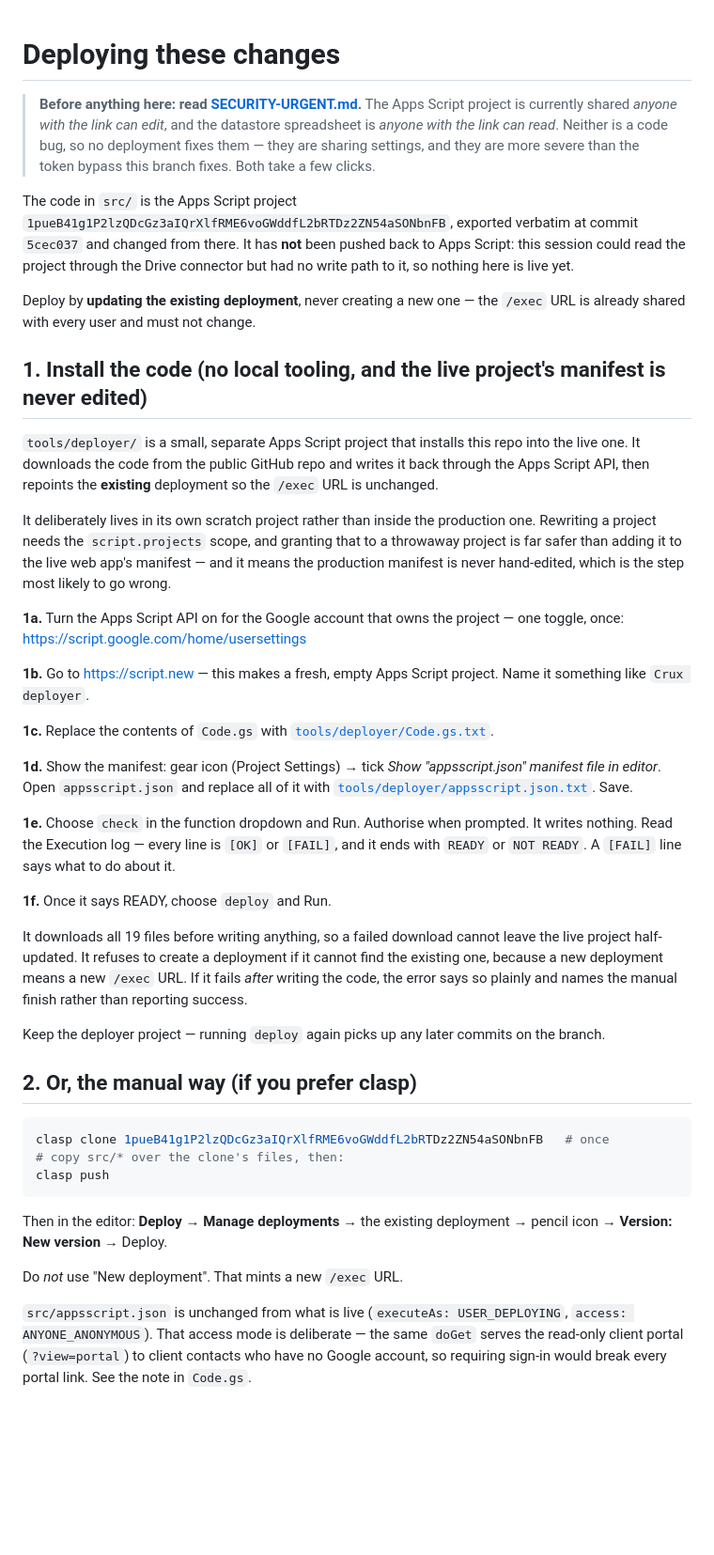
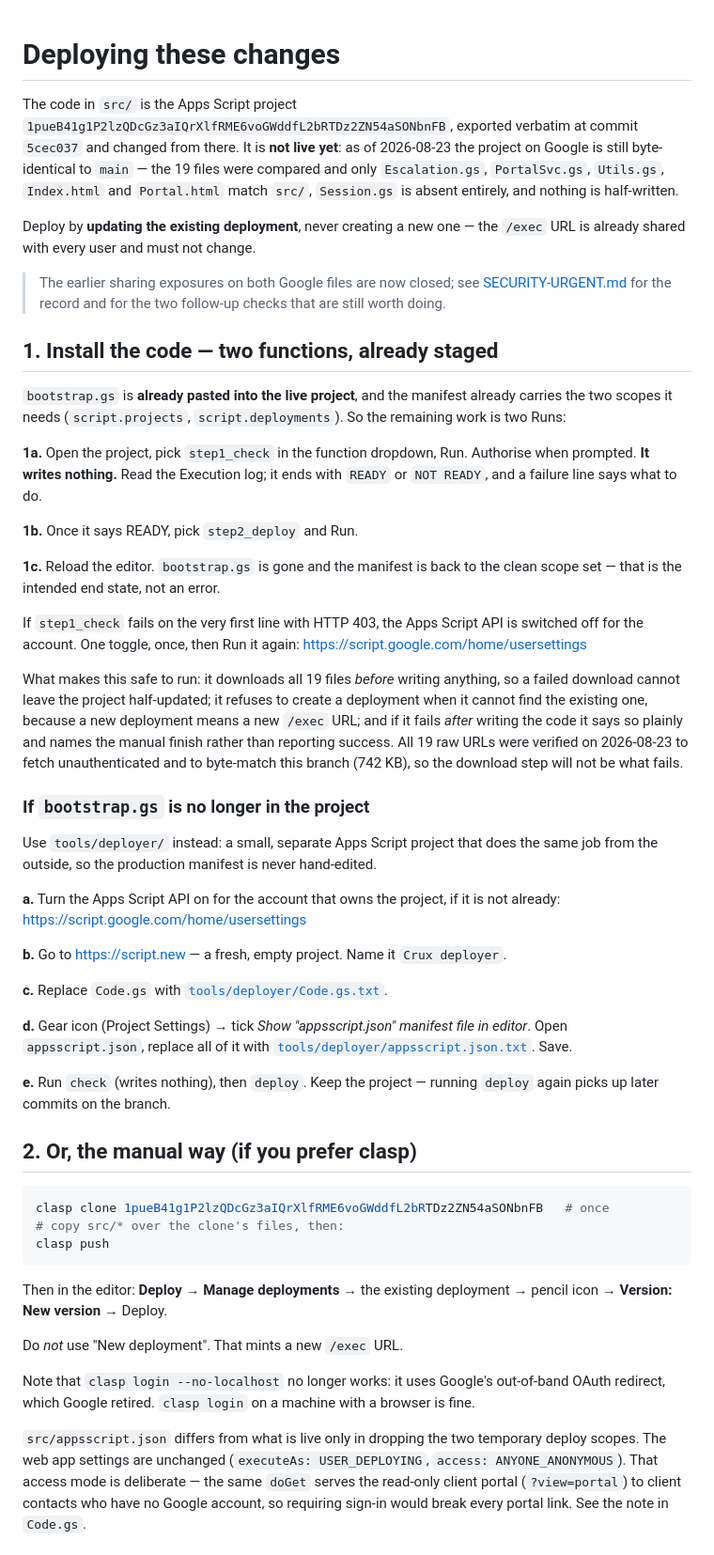
Before and after one commit to crux-operationsalert-art/crux_escalationmanagement, a Markdown page: DEPLOY.md, the part around one of its changes. Shown at 94% size. GitHub-like rendering; blank space fills up the shorter version.

```diff
--- a/DEPLOY.md
+++ b/DEPLOY.md
@@ -1,62 +1,64 @@
 # Deploying these changes
-
-> **Before anything here: read [SECURITY-URGENT.md](SECURITY-URGENT.md).**
-> The Apps Script project is currently shared *anyone with the link can edit*, and
-> the datastore spreadsheet is *anyone with the link can read*. Neither is a code
-> bug, so no deployment fixes them — they are sharing settings, and they are more
-> severe than the token bypass this branch fixes. Both take a few clicks.
-
 
 The code in `src/` is the Apps Script project
 `1pueB41g1P2lzQDcGz3aIQrXlfRME6voGWddfL2bRTDz2ZN54aSONbnFB`, exported verbatim at
-commit `5cec037` and changed from there. It has **not** been pushed back to Apps
-Script: this session could read the project through the Drive connector but had no
-write path to it, so nothing here is live yet.
+commit `5cec037` and changed from there. It is **not live yet**: as of 2026-08-23 the
+project on Google is still byte-identical to `main` — the 19 files were compared and
+only `Escalation.gs`, `PortalSvc.gs`, `Utils.gs`, `Index.html` and `Portal.html`
+match `src/`, `Session.gs` is absent entirely, and nothing is half-written.
 
 Deploy by **updating the existing deployment**, never creating a new one — the
 `/exec` URL is already shared with every user and must not change.
 
-## 1. Install the code (no local tooling, and the live project's manifest is never edited)
+> The earlier sharing exposures on both Google files are now closed; see
+> [SECURITY-URGENT.md](SECURITY-URGENT.md) for the record and for the two
+> follow-up checks that are still worth doing.
 
-`tools/deployer/` is a small, separate Apps Script project that installs this repo
-into the live one. It downloads the code from the public GitHub repo and writes it
-back through the Apps Script API, then repoints the **existing** deployment so the
-`/exec` URL is unchanged.
+## 1. Install the code — two functions, already staged
 
-It deliberately lives in its own scratch project rather than inside the production
-one. Rewriting a project needs the `script.projects` scope, and granting that to a
-throwaway project is far safer than adding it to the live web app's manifest — and
-it means the production manifest is never hand-edited, which is the step most
-likely to go wrong.
+`bootstrap.gs` is **already pasted into the live project**, and the manifest already
+carries the two scopes it needs (`script.projects`, `script.deployments`). So the
+remaining work is two Runs:
 
-**1a.** Turn the Apps Script API on for the Google account that owns the project —
-one toggle, once: https://script.google.com/home/usersettings
+**1a.** Open the project, pick `step1_check` in the function dropdown, Run.
+Authorise when prompted. **It writes nothing.** Read the Execution log; it ends with
+`READY` or `NOT READY`, and a failure line says what to do.
 
-**1b.** Go to https://script.new — this makes a fresh, empty Apps Script project.
-Name it something like `Crux deployer`.
+**1b.** Once it says READY, pick `step2_deploy` and Run.
 
-**1c.** Replace the contents of `Code.gs` with
-[`tools/deployer/Code.gs.txt`](tools/deployer/Code.gs.txt).
+**1c.** Reload the editor. `bootstrap.gs` is gone and the manifest is back to the
+clean scope set — that is the intended end state, not an error.
 
-**1d.** Show the manifest: gear icon (Project Settings) → tick *Show
-"appsscript.json" manifest file in editor*. Open `appsscript.json` and replace all
-of it with [`tools/deployer/appsscript.json.txt`](tools/deployer/appsscript.json.txt).
-Save.
+If `step1_check` fails on the very first line with HTTP 403, the Apps Script API is
+switched off for the account. One toggle, once, then Run it again:
+https://script.google.com/home/usersettings
 
-**1e.** Choose `check` in the function dropdown and Run. Authorise when prompted.
-It writes nothing. Read the Execution log — every line is `[OK]` or `[FAIL]`, and it
-ends with `READY` or `NOT READY`. A `[FAIL]` line says what to do about it.
+What makes this safe to run: it downloads all 19 files *before* writing anything, so
+a failed download cannot leave the project half-updated; it refuses to create a
+deployment when it cannot find the existing one, because a new deployment means a
+new `/exec` URL; and if it fails *after* writing the code it says so plainly and
+names the manual finish rather than reporting success. All 19 raw URLs were verified
+on 2026-08-23 to fetch unauthenticated and to byte-match this branch (742 KB), so
+the download step will not be what fails.
 
-**1f.** Once it says READY, choose `deploy` and Run.
+### If `bootstrap.gs` is no longer in the project
 
-It downloads all 19 files before writing anything, so a failed download cannot
-leave the live project half-updated. It refuses to create a deployment if it cannot
-find the existing one, because a new deployment means a new `/exec` URL. If it
-fails *after* writing the code, the error says so plainly and names the manual
-finish rather than reporting success.
+Use `tools/deployer/` instead: a small, separate Apps Script project that does the
+same job from the outside, so the production manifest is never hand-edited.
 
-Keep the deployer project — running `deploy` again picks up any later commits on
-the branch.
+**a.** Turn the Apps Script API on for the account that owns the project, if it is
+not already: https://script.google.com/home/usersettings
+
+**b.** Go to https://script.new — a fresh, empty project. Name it `Crux deployer`.
+
+**c.** Replace `Code.gs` with [`tools/deployer/Code.gs.txt`](tools/deployer/Code.gs.txt).
+
+**d.** Gear icon (Project Settings) → tick *Show "appsscript.json" manifest file in
+editor*. Open `appsscript.json`, replace all of it with
+[`tools/deployer/appsscript.json.txt`](tools/deployer/appsscript.json.txt). Save.
+
+**e.** Run `check` (writes nothing), then `deploy`. Keep the project — running
+`deploy` again picks up later commits on the branch.
 
 ## 2. Or, the manual way (if you prefer clasp)
 
@@ -71,7 +73,12 @@ pencil icon → **Version: New version** → Deploy.
 
 Do *not* use "New deployment". That mints a new `/exec` URL.
 
-`src/appsscript.json` is unchanged from what is live (`executeAs: USER_DEPLOYING`,
+Note that `clasp login --no-localhost` no longer works: it uses Google's
+out-of-band OAuth redirect, which Google retired. `clasp login` on a machine with a
+browser is fine.
+
+`src/appsscript.json` differs from what is live only in dropping the two temporary
+deploy scopes. The web app settings are unchanged (`executeAs: USER_DEPLOYING`,
 `access: ANYONE_ANONYMOUS`). That access mode is deliberate — the same `doGet`
 serves the read-only client portal (`?view=portal`) to client contacts who have no
 Google account, so requiring sign-in would break every portal link. See the note in
```
Also changed, not shown: other parts of DEPLOY.md (+14 -1 lines), SECURITY-URGENT.md (+69 -58 lines).
